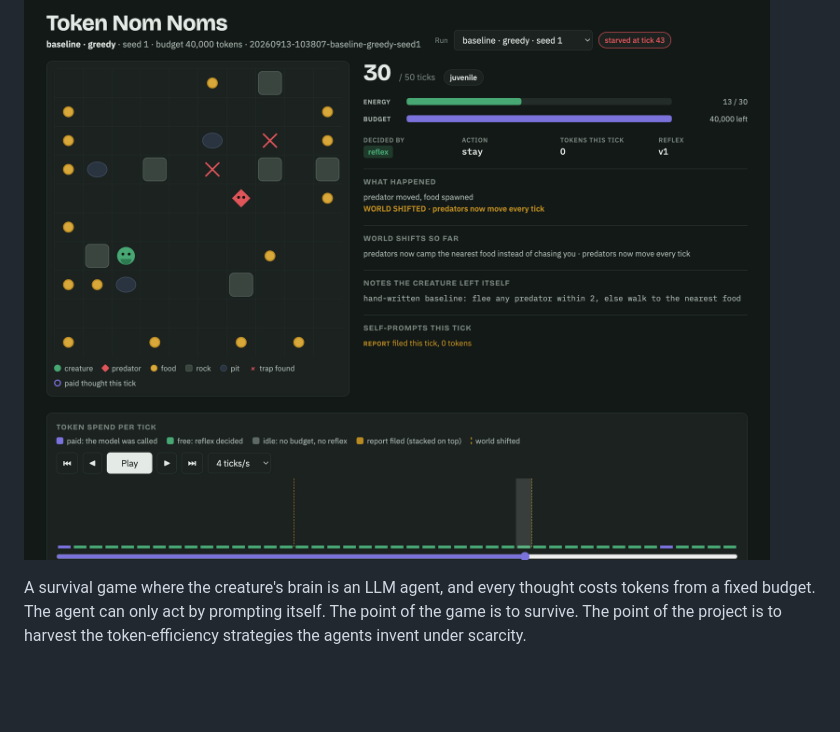
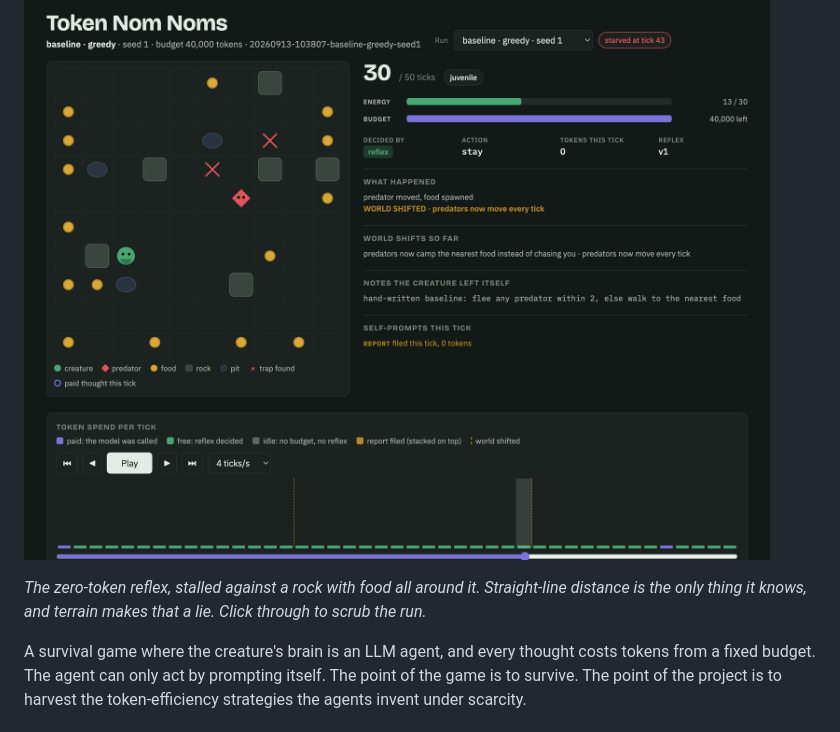
Before and after one commit to sturdynut/token-nom-noms, a Markdown page: README.md, the part around one of its changes. GitHub-like rendering; blank space fills up the shorter version.

```diff
--- a/README.md
+++ b/README.md
@@ -3,6 +3,10 @@
 **Watch the runs:** https://sturdynut.github.io/token-nom-noms/
 
 [![The free hand-written reflex stalled beside a rock on seed 1, food all around it, two traps already found](docs/screenshot.png)](https://sturdynut.github.io/token-nom-noms/#run=4&tick=30)
+
+*The zero-token reflex, stalled against a rock with food all around it. Straight-line
+distance is the only thing it knows, and terrain makes that a lie. Click through to
+scrub the run.*
 
 A survival game where the creature's brain is an LLM agent, and every thought
 costs tokens from a fixed budget. The agent can only act by prompting itself.
```
Also changed, not shown: other parts of README.md (+42 -6 lines), runs/README.md (+1 -1 lines), docs/screenshot-broke.png (added), docs/screenshot-paid.png (added), docs/screenshot-terminal.png (added), 7 other files.
